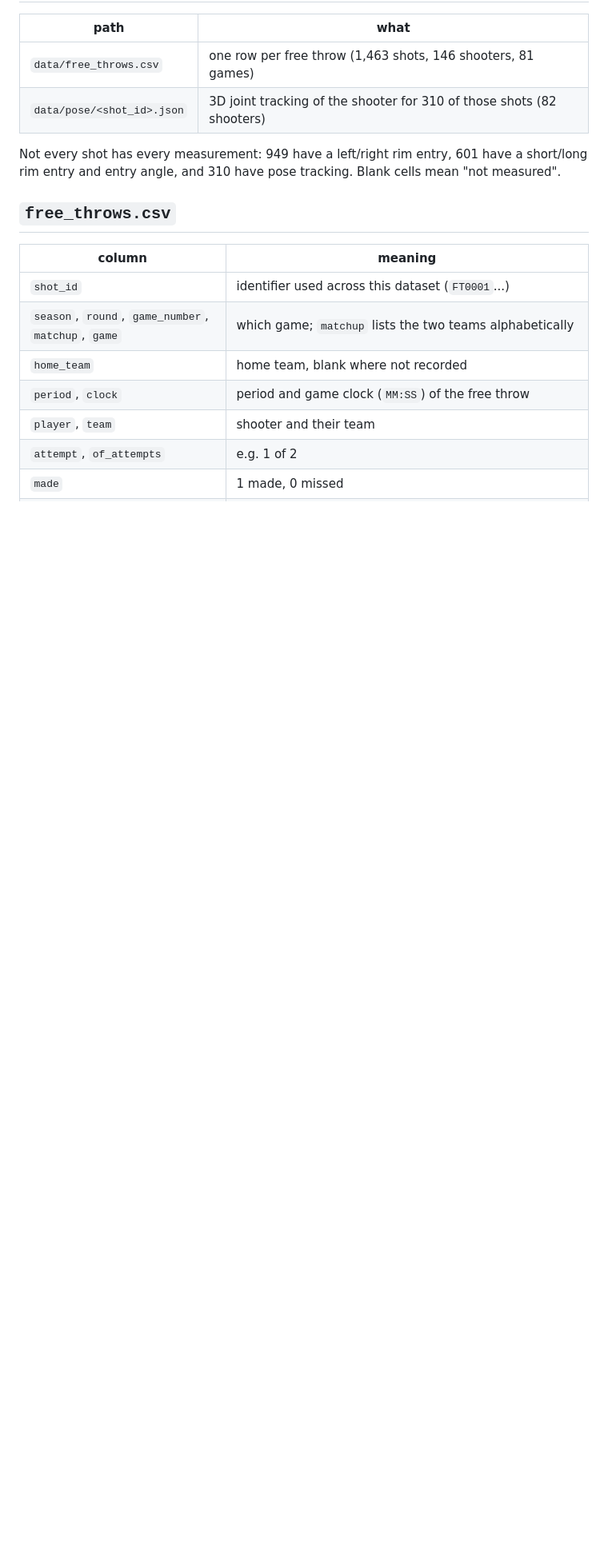
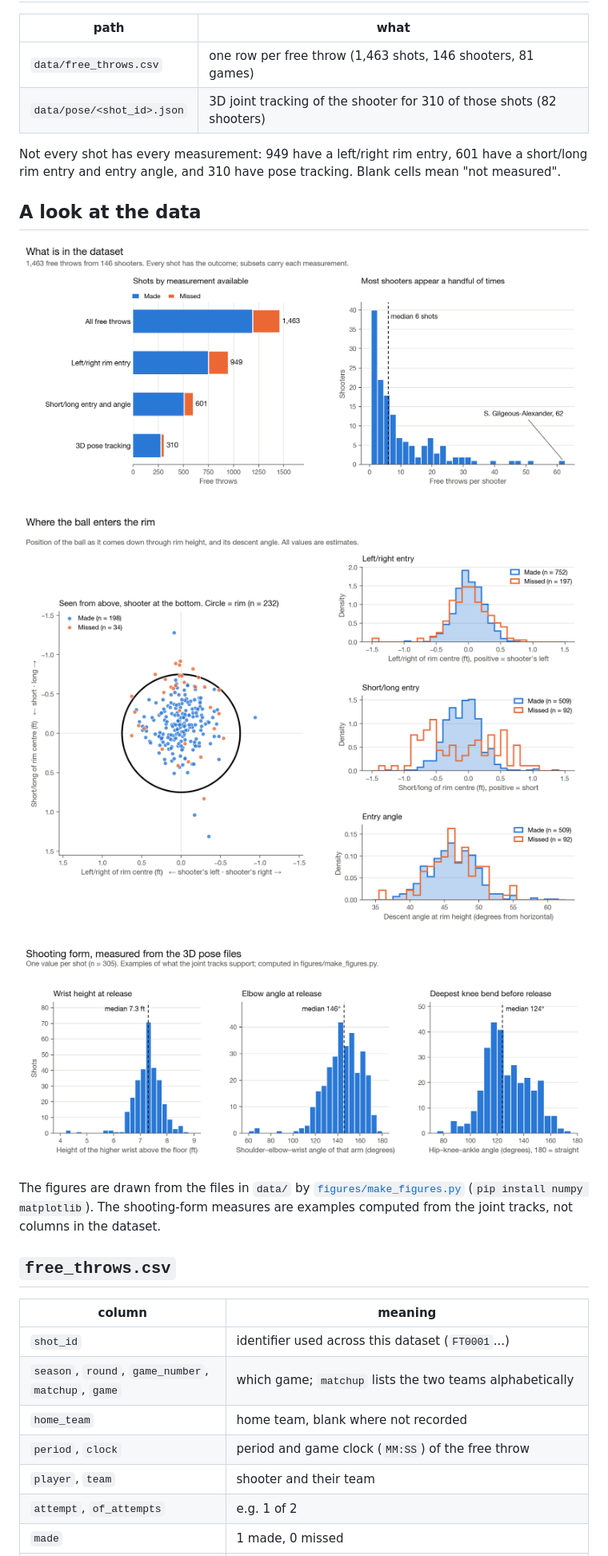
Before and after one commit to lblommesteyn/freethrow-open-data, a Markdown page: README.md, the part around the change. Shown at 80% size. GitHub-like rendering; pictures changed too: figures/coverage.png (added), figures/rim_entry.png (added), figures/shooting_form.png (added); blank space fills up the shorter version.

Commit message:
Add distribution figures to the README

```diff
--- a/README.md
+++ b/README.md
@@ -18,6 +18,18 @@ All values are estimates. They are not sensor measurements and carry estimation
 
 Not every shot has every measurement: 949 have a left/right rim entry, 601 have a short/long rim entry and entry
 angle, and 310 have pose tracking. Blank cells mean "not measured".
+
+## A look at the data
+
+![Counts of free throws by which measurements are available, and the number of free throws per shooter](figures/coverage.png)
+
+![Rim entry positions seen from above, and distributions of left/right entry, short/long entry and entry angle for made and missed shots](figures/rim_entry.png)
+
+![Distributions of wrist height at release, elbow angle at release and deepest knee bend, computed from the pose files](figures/shooting_form.png)
+
+The figures are drawn from the files in `data/` by [`figures/make_figures.py`](figures/make_figures.py)
+(`pip install numpy matplotlib`). The shooting-form measures are examples computed from the joint tracks, not
+columns in the dataset.
 
 ## `free_throws.csv`
 
```
Also changed, not shown: 1 other file.
